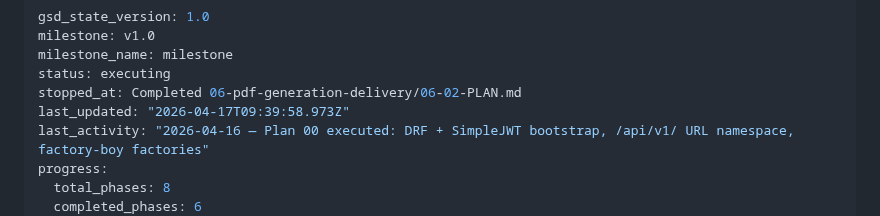
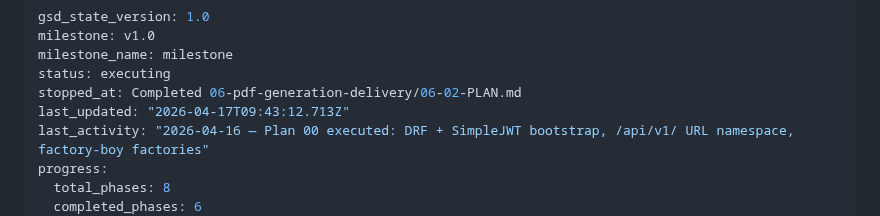
Before and after one commit to nagibator9986/opla, a Markdown page: .planning/STATE.md, the part around the change. Drawn GitHub-style.

```diff
--- a/.planning/STATE.md
+++ b/.planning/STATE.md
@@ -4,7 +4,7 @@ milestone: v1.0
 milestone_name: milestone
 status: executing
 stopped_at: Completed 06-pdf-generation-delivery/06-02-PLAN.md
-last_updated: "2026-04-17T09:39:58.973Z"
+last_updated: "2026-04-17T09:43:12.713Z"
 last_activity: "2026-04-16 — Plan 00 executed: DRF + SimpleJWT bootstrap, /api/v1/ URL namespace, factory-boy factories"
 progress:
   total_phases: 8
```
Also changed, not shown: 1 other file.
